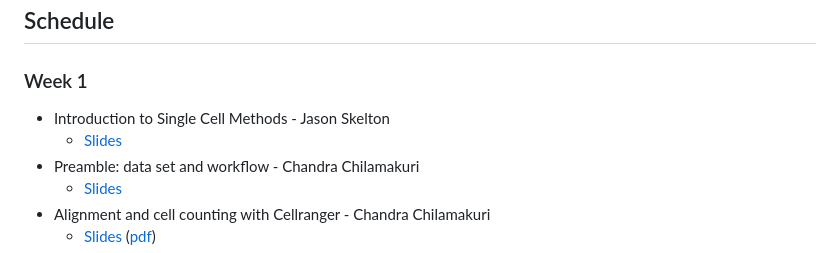
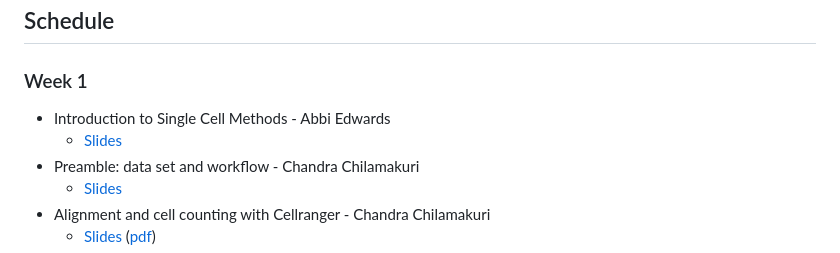
Before and after one commit to bioinformatics-core-shared-training/Bitesize_SingleCell_2024, a Markdown page: index.md, the part around the change. GitHub-like rendering.

```diff
--- a/index.md
+++ b/index.md
@@ -64,8 +64,8 @@ It is assumed you will try the exercises between the two sessions. At the clinic
 
 ### Week 1
 
-* Introduction to Single Cell Methods - Jason Skelton
-  + [Slides](Slides/01_Introduction.pdf)
+* Introduction to Single Cell Methods - Abbi Edwards
+  + [Slides](Slides/IntroSingleCellTech-Bitesize.pdf)
 * Preamble: data set and workflow - Chandra Chilamakuri
   + [Slides](Slides/02_PreambleSlides.html)
 * Alignment and cell counting with Cellranger - Chandra Chilamakuri
```
